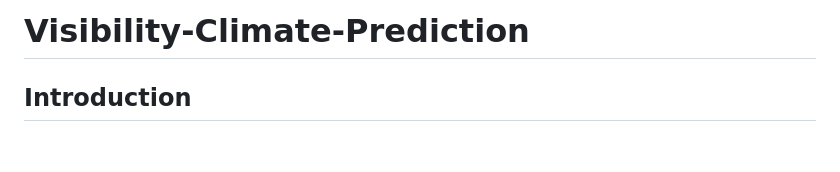
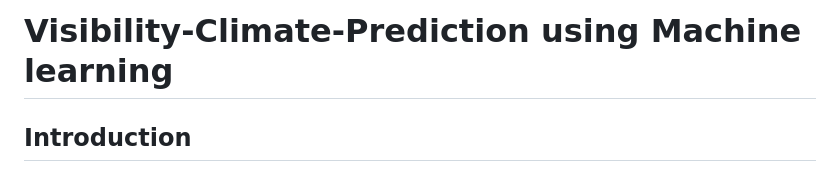
Before and after one commit to Mahima1729/Visibility-Climate-Prediction, a Markdown page: README.md, the part around the change. Drawn GitHub-style; blank space fills up the shorter version.

```diff
--- a/README.md
+++ b/README.md
@@ -1,4 +1,4 @@
-# Visibility-Climate-Prediction
+# Visibility-Climate-Prediction using Machine learning
 
 ## Introduction
 
```
